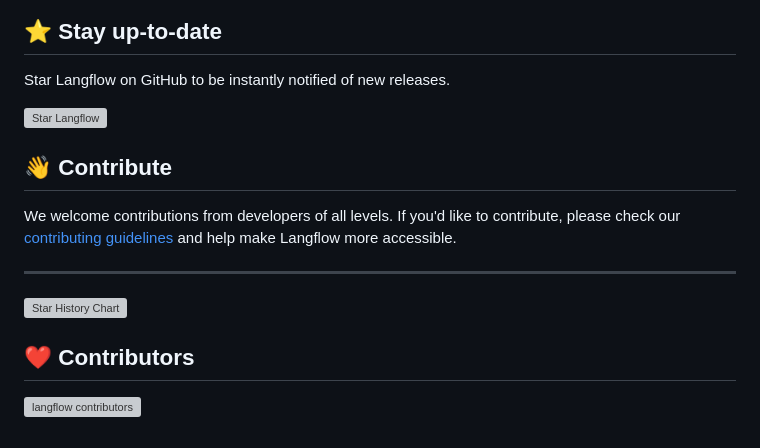
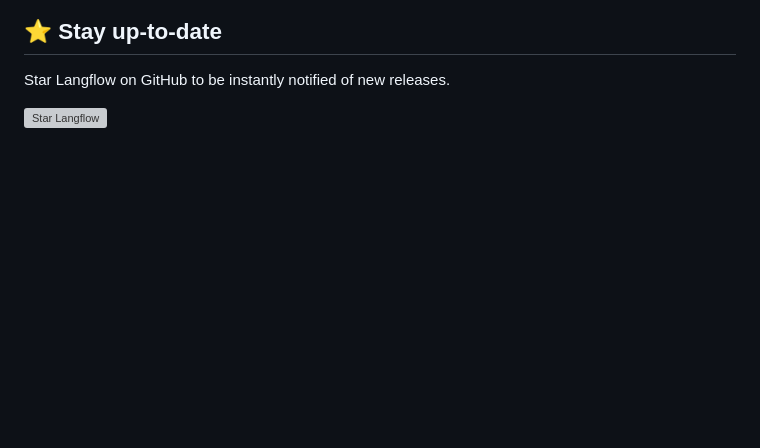
Before and after one commit to oyasizaki/langflow, a Markdown page: README.md, the part around the change. Drawn GitHub-style; blank space fills up the shorter version; grey boxes are pictures that could not be loaded.

```diff
--- a/README.md
+++ b/README.md
@@ -58,15 +58,3 @@ pip install langflow
 Star Langflow on GitHub to be instantly notified of new releases.
 
 ![Star Langflow](https://github.com/user-attachments/assets/03168b17-a11d-4b2a-b0f7-c1cce69e5a2c)
-
-## 👋 Contribute
-
-We welcome contributions from developers of all levels. If you'd like to contribute, please check our [contributing guidelines](./CONTRIBUTING.md) and help make Langflow more accessible.
-
----
-
-[![Star History Chart](https://api.star-history.com/svg?repos=langflow-ai/langflow&type=Timeline)](https://star-history.com/#langflow-ai/langflow&Date)
-
-## ❤️ Contributors
-
-[![langflow contributors](https://contrib.rocks/image?repo=langflow-ai/langflow)](https://github.com/langflow-ai/langflow/graphs/contributors)
```
